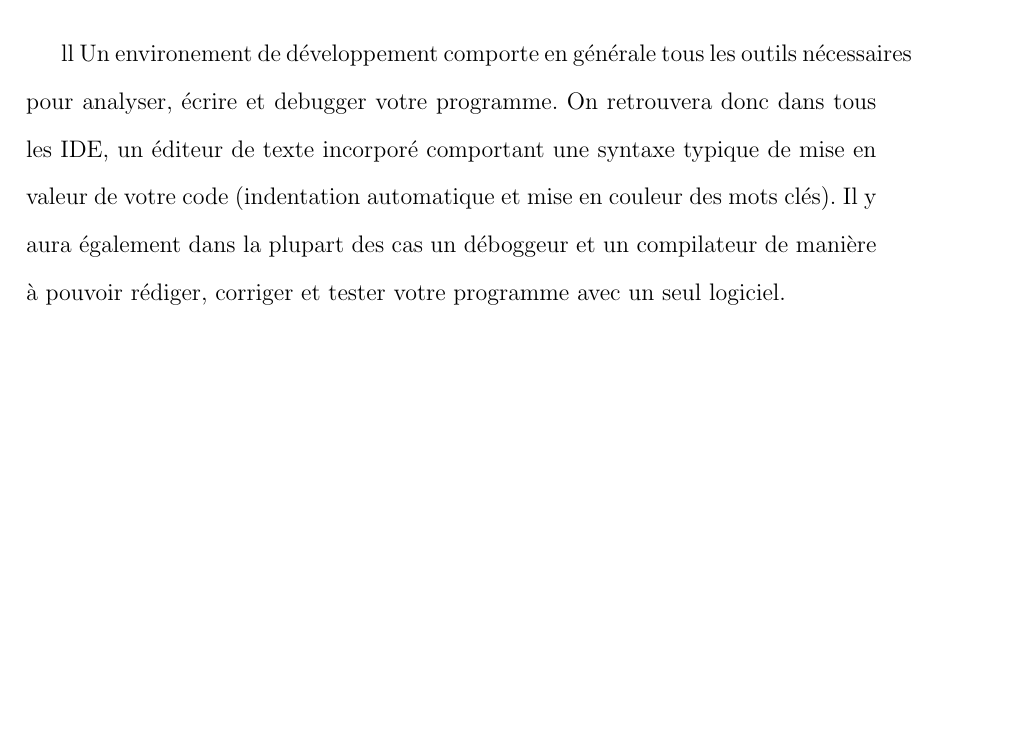
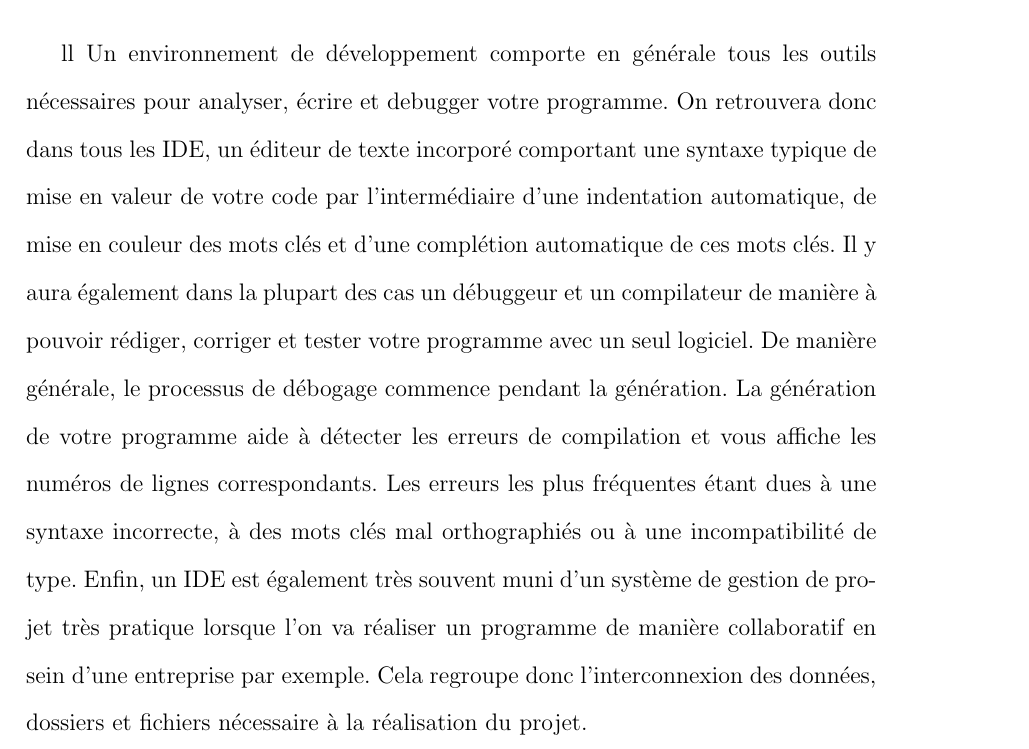
Before and after one commit to ISIMA-begarco/IDE, a LaTeX document (ide.tex): part of page 4 of 8, cut so that both start at the same text, the shorter picture padded with empty space. Compiled offline with pdfLaTeX.

Commit message:
Update ide.tex

```diff
--- a/ide.tex
+++ b/ide.tex
@@ -38,7 +38,7 @@
 \newpage \section{\underline{IDE : un éventail de fonctionnalités en un programme}}
 
 \begin{doublespace}ll
-Un environement de développement comporte en générale tous les outils nécessaires pour analyser, écrire et debugger votre programme. On retrouvera donc dans tous les IDE, un éditeur de texte incorporé comportant une syntaxe typique de mise en valeur de votre code (indentation automatique et mise en couleur des mots clés). Il y aura également dans la plupart des cas un déboggeur et un compilateur de manière à pouvoir rédiger, corriger et tester votre programme avec un seul logiciel.
+Un environnement de développement comporte en générale tous les outils nécessaires pour analyser, écrire et debugger votre programme. On retrouvera donc dans tous les IDE, un éditeur de texte incorporé comportant une syntaxe typique de mise en valeur de votre code par l'intermédiaire d'une indentation automatique, de mise en couleur des mots clés et d'une complétion automatique de ces mots clés. Il y aura également dans la plupart des cas un débuggeur et un compilateur de manière à pouvoir rédiger, corriger et tester votre programme avec un seul logiciel. De manière générale, le processus de débogage commence pendant la génération. La génération de votre programme  aide à détecter les erreurs de compilation et vous affiche les numéros de lignes correspondants. Les erreurs les plus fréquentes étant dues à une syntaxe incorrecte, à des mots clés mal orthographiés ou à une incompatibilité de type.  Enfin, un IDE est également très souvent muni d’un système de gestion de projet très pratique lorsque l’on va réaliser un programme de manière collaboratif en sein d’une entreprise par exemple. Cela regroupe donc  l’interconnexion des données, dossiers et fichiers nécessaire à la réalisation du projet.
 \end{doublespace}
 
 \newpage \section{\underline{CodeBlocks : un exemple d'application}}
```
